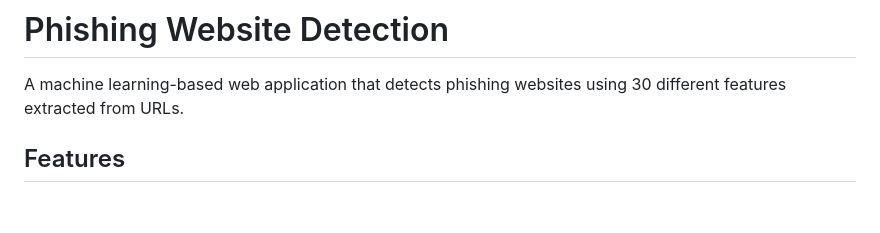
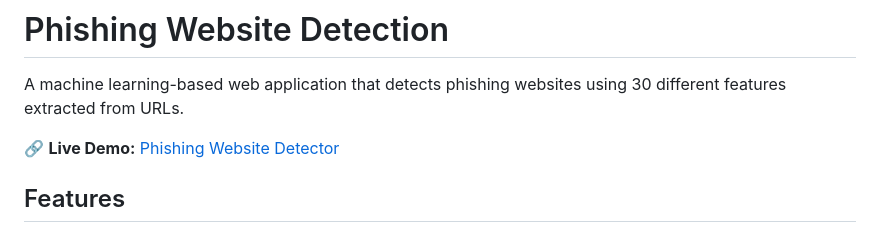
Before and after one commit to Ankit300302/phishing-website-detector, a Markdown page: README.md, the part around the change. Drawn GitHub-style; blank space fills up the shorter version.

```diff
--- a/README.md
+++ b/README.md
@@ -1,6 +1,9 @@
 # Phishing Website Detection
 
 A machine learning-based web application that detects phishing websites using 30 different features extracted from URLs.
+
+🔗 **Live Demo:** [Phishing Website Detector](https://phishing-website-detector-g5da.onrender.com)
+
 
 ## Features
 
```
